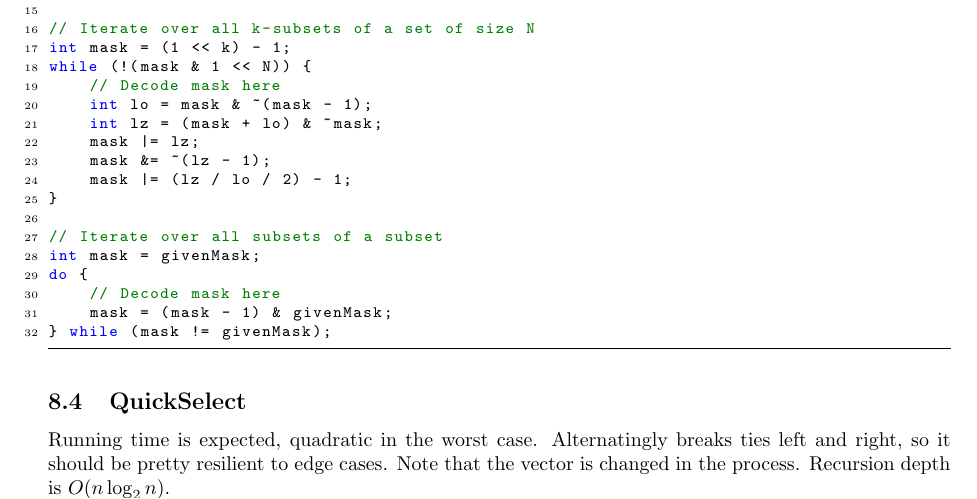
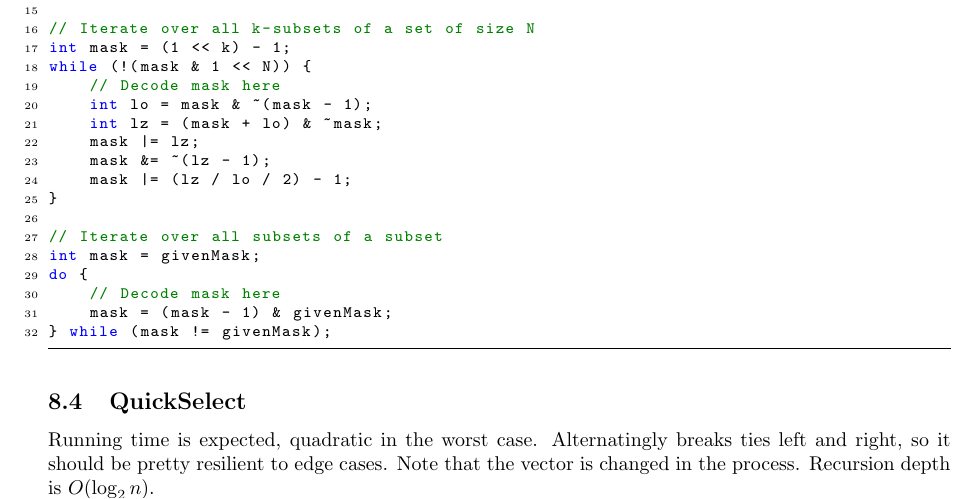
Before and after one commit to TimonKnigge/TCR, a LaTeX document (source.tex): part of page 12 of 13, cut so that both start at the same text. Compiled offline with pdfLaTeX.

Commit message:
Fixes a typo in the QuickSelect description.

```diff
--- a/source.tex
+++ b/source.tex
@@ -182,6 +182,6 @@
 
     \entry{Bitmasking}{}{snippets/helpers/bitmasking.cpp}{}{}
 
-	\entry{QuickSelect}{Running time is expected, quadratic in the worst case. Alternatingly breaks ties left and right, so it should be pretty resilient to edge cases. Note that the vector is changed in the process. Recursion depth is $O(n \log_2 n)$.}{snippets/helpers/quickselect.cpp}{$O(n)$}{}
+	\entry{QuickSelect}{Running time is expected, quadratic in the worst case. Alternatingly breaks ties left and right, so it should be pretty resilient to edge cases. Note that the vector is changed in the process. Recursion depth is $O(\log_2 n)$.}{snippets/helpers/quickselect.cpp}{$O(n)$}{}
 
 \end{document}
```
